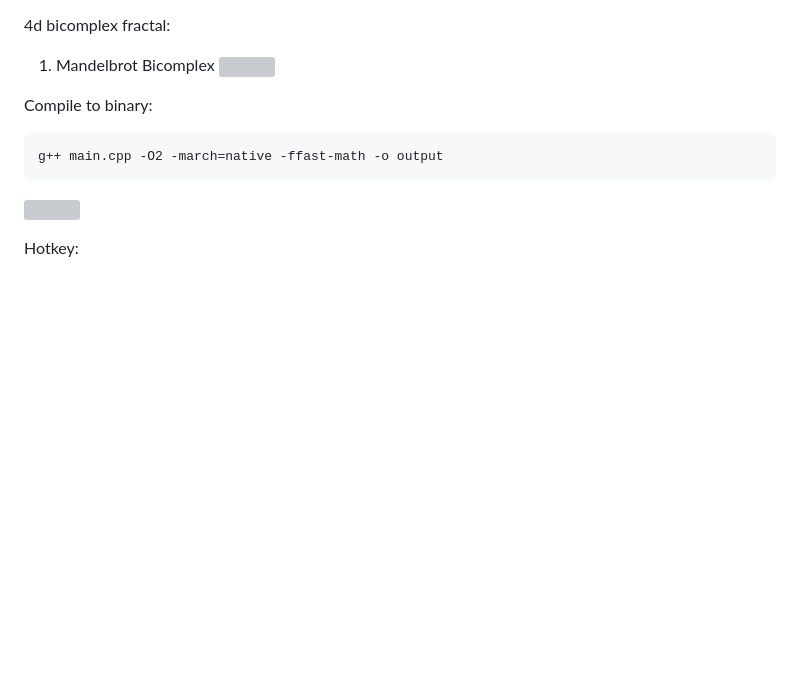
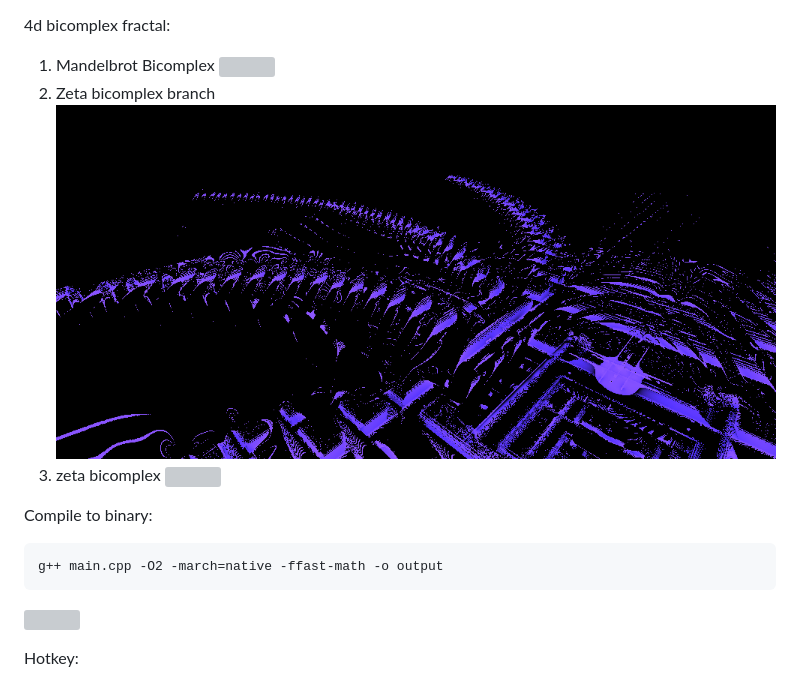
Before and after one commit to asyncker/fractals, a Markdown page: README.md, the part around the change. Drawn GitHub-style; blank space fills up the shorter version; grey boxes are pictures that could not be loaded.

````diff
--- a/README.md
+++ b/README.md
@@ -79,6 +79,10 @@ https://asyncker.github.io/zeta-trigonometry/img/zeta_pow.png <br /> <br />
 4d bicomplex fractal:
 1. Mandelbrot Bicomplex
 ![](render/pic13.png)
+2. Zeta bicomplex branch
+![](render/bicomplex_zeta_branch.png)
+3. zeta bicomplex
+![](render/bicomplex_zeta_near_center.png)
 
 Compile to binary:
 ```bash
````
